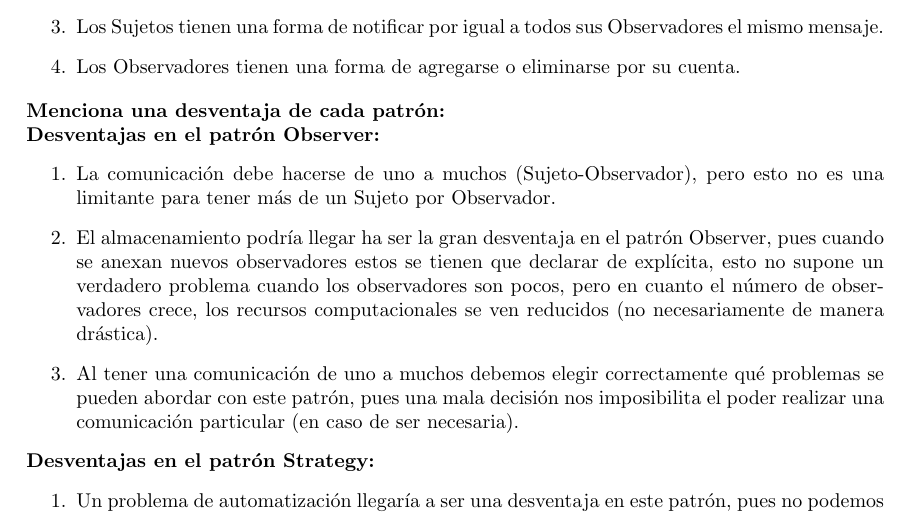
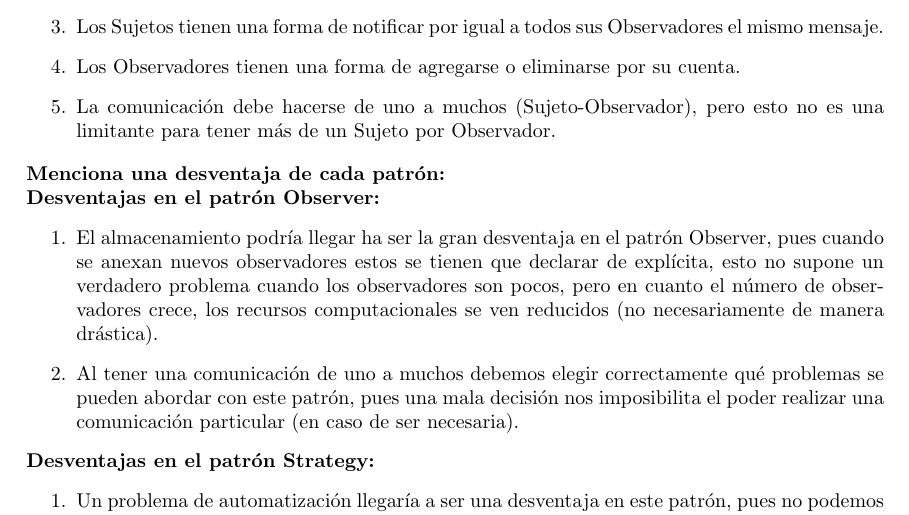
Before and after one commit to Aguilera450/ModelingAndProgramming, a LaTeX document (Practica01_NullPointerException/README.tex): part of page 2 of 2, cut so that both start at the same text. Compiled offline with pdfLaTeX.

Commit message:
UPDATE: cambio de un item en las ventajas de Observer.

```diff
--- a/Practica01_NullPointerException/README.tex
+++ b/Practica01_NullPointerException/README.tex
@@ -66,15 +66,15 @@
 \item[2.] Los Sujetos tienen una forma de agregar y remover Observadores en cualquier punto de la ejecución.
 \item[3.] Los Sujetos tienen una forma de notificar por igual a todos sus Observadores el mismo mensaje.
 \item[4.] Los Observadores tienen una forma de agregarse o eliminarse por su cuenta.
+\item[5.] La comunicación debe hacerse de uno a muchos (Sujeto-Observador), pero esto no es una limitante para tener más de un Sujeto por Observador.
 \end{itemize}
 
 \textbf{Menciona una desventaja de cada patrón:}
 
 \textbf{Desventajas en el patrón Observer:}
 \begin{itemize}
-\item[1.] La comunicación debe hacerse de uno a muchos (Sujeto-Observador), pero esto no es una limitante para tener más de un Sujeto por Observador.
-\item[2.] El almacenamiento podría llegar ha ser la gran desventaja en el patrón Observer, pues cuando se anexan nuevos observadores estos se tienen que declarar de explícita, esto no supone un verdadero problema cuando los observadores son pocos, pero en cuanto el número de observadores crece, los recursos computacionales se ven reducidos (no necesariamente de manera drástica).
-\item[3.] Al tener una comunicación de uno a muchos debemos elegir correctamente qué problemas se pueden abordar con este patrón, pues una mala decisión nos imposibilita el poder realizar una comunicación particular (en caso de ser necesaria).
+\item[1.] El almacenamiento podría llegar ha ser la gran desventaja en el patrón Observer, pues cuando se anexan nuevos observadores estos se tienen que declarar de explícita, esto no supone un verdadero problema cuando los observadores son pocos, pero en cuanto el número de observadores crece, los recursos computacionales se ven reducidos (no necesariamente de manera drástica).
+\item[2.] Al tener una comunicación de uno a muchos debemos elegir correctamente qué problemas se pueden abordar con este patrón, pues una mala decisión nos imposibilita el poder realizar una comunicación particular (en caso de ser necesaria).
 \end{itemize}
 
 \textbf{Desventajas en el patrón Strategy:}
```
Also changed, not shown: Practica01_NullPointerException/README.pdf.
